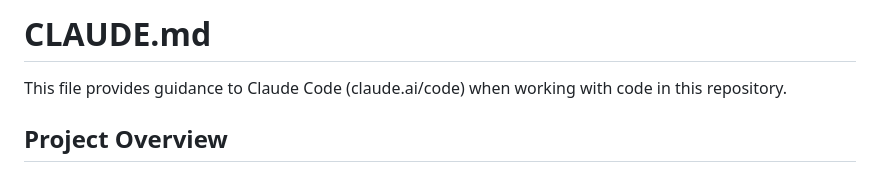
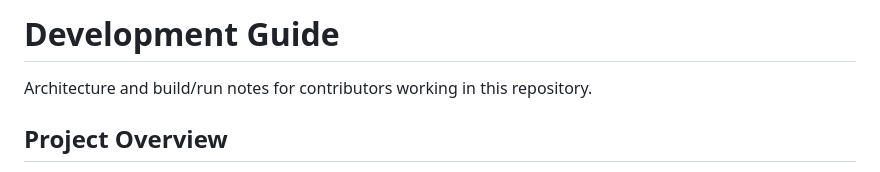
Before and after one commit to lolek24/mta_tic-tac-toe, a Markdown page: DEVELOPMENT.md, the part around the change. Drawn GitHub-style.

```diff
--- a/CLAUDE.md
+++ b/DEVELOPMENT.md
@@ -1,6 +1,6 @@
-# CLAUDE.md
+# Development Guide
 
-This file provides guidance to Claude Code (claude.ai/code) when working with code in this repository.
+Architecture and build/run notes for contributors working in this repository.
 
 ## Project Overview
 
```
Also changed, not shown: README.md (+6 -2 lines).
